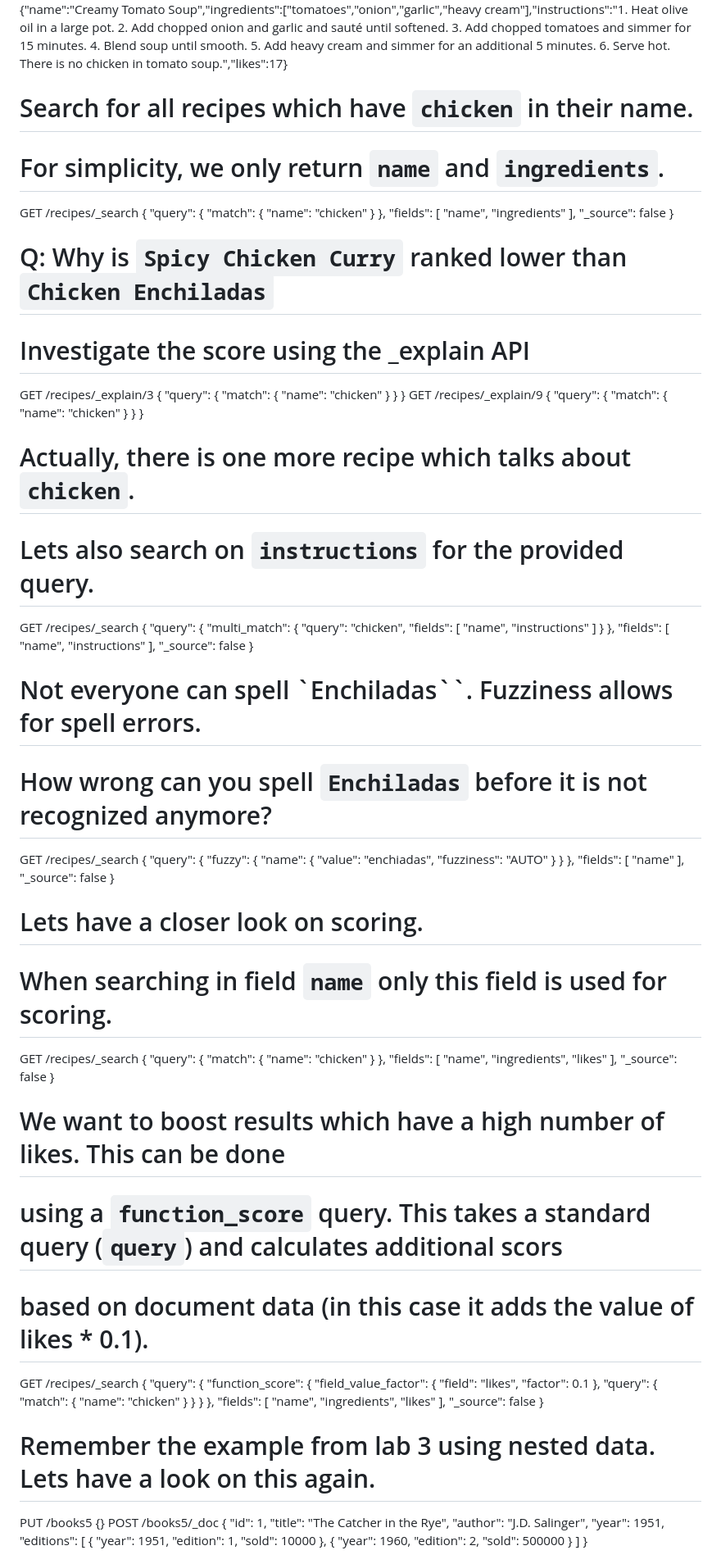
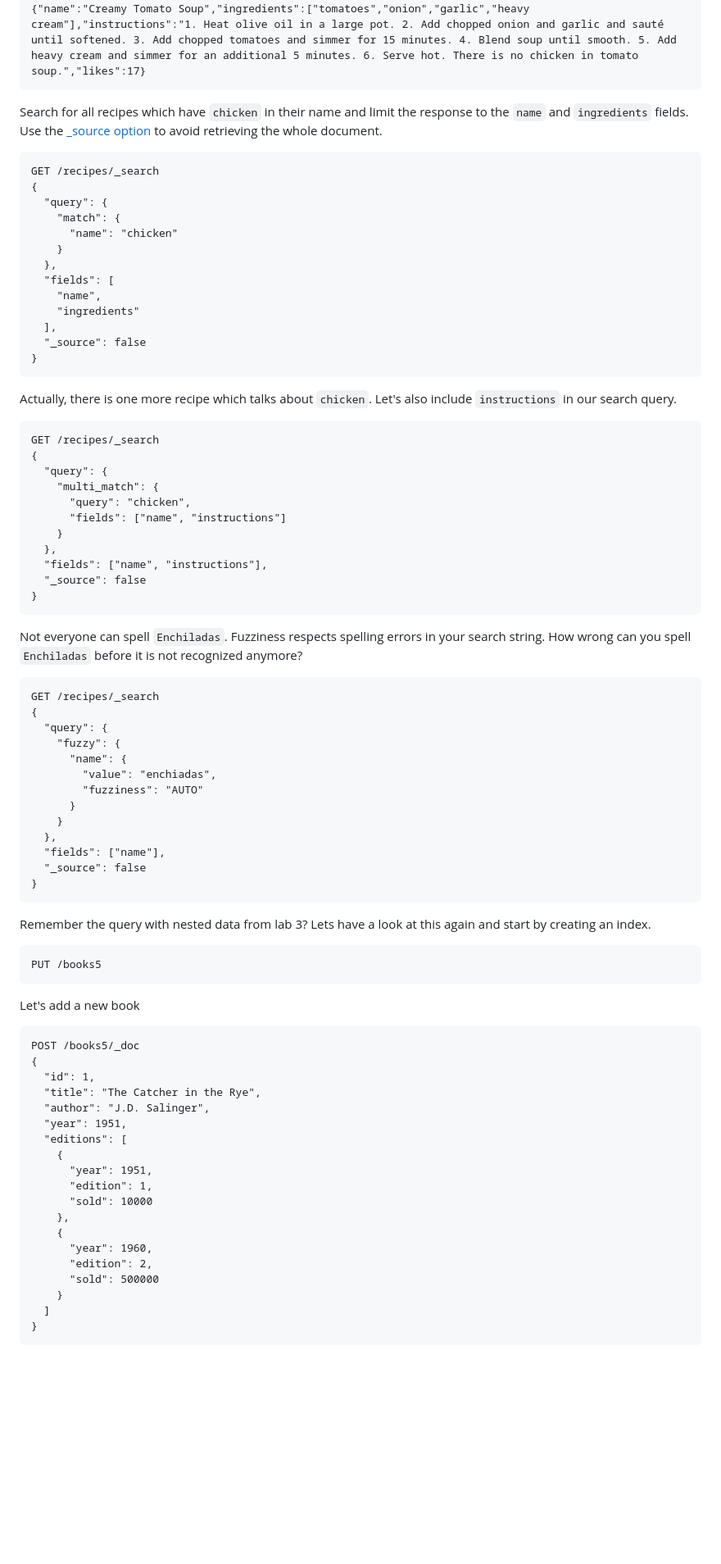
Before and after one commit to RapTho/elasticsearch-tutorials, a Markdown page: lab-4.md, the part around the change printed below. Shown: that part at 82% size. Drawn GitHub-style; blank space fills up the shorter version.

````diff
--- a/lab-4.md
+++ b/lab-4.md
@@ -25,9 +32,11 @@ POST /recipes/_bulk
 {"name":"Spicy Chicken Curry","ingredients":["chicken breast","curry powder","coconut milk","tomatoes","onion"],"instructions":"1. Cut chicken into cubes and sauté in a large pot. 2. Add onion and cook until translucent. 3. Add curry powder and cook for 1 minute. 4. Add diced tomatoes and coconut milk. 5. Simmer for 20 minutes. 6. Serve hot over rice.","likes":16}
 {"index":{"_index":"recipes","_id":"10"}}
 {"name":"Creamy Tomato Soup","ingredients":["tomatoes","onion","garlic","heavy cream"],"instructions":"1. Heat olive oil in a large pot. 2. Add chopped onion and garlic and sauté until softened. 3. Add chopped tomatoes and simmer for 15 minutes. 4. Blend soup until smooth. 5. Add heavy cream and simmer for an additional 5 minutes. 6. Serve hot. There is no chicken in tomato soup.","likes":17}
+```
 
-# Search for all recipes which have `chicken` in their name.
-# For simplicity, we only return `name` and `ingredients`.
+Search for all recipes which have `chicken` in their name and limit the response to the `name` and `ingredients` fields. Use the [\_source option](https://www.elastic.co/guide/en/elasticsearch/reference/current/search-fields.html#search-fields) to avoid retrieving the whole document.
+
+```
 GET /recipes/_search
 {
   "query": {
@@ -41,46 +50,27 @@ GET /recipes/_search
   ],
   "_source": false
 }
+```
 
-# Q: Why is `Spicy Chicken Curry` ranked lower than `Chicken Enchiladas`
-#    Investigate the score using the _explain API
-GET /recipes/_explain/3
-{
-  "query": {
-    "match": {
-      "name": "chicken"
-    }
-  }
-}
-GET /recipes/_explain/9
-{
-  "query": {
-    "match": {
-      "name": "chicken"
-    }
-  }
-}
+Actually, there is one more recipe which talks about `chicken`. Let's also include `instructions` in our search query.
 
-# Actually, there is one more recipe which talks about `chicken`.
-# Lets also search on `instructions` for the provided query.
+```
 GET /recipes/_search
 {
   "query": {
     "multi_match": {
       "query": "chicken",
-      "fields": [
-        "name", "instructions"
-      ]
+      "fields": ["name", "instructions"]
     }
   },
-  "fields": [
-    "name", "instructions"
-  ],
+  "fields": ["name", "instructions"],
   "_source": false
 }
+```
 
-# Not everyone can spell `Enchiladas``. Fuzziness allows for spell errors.
-# How wrong can you spell `Enchiladas` before it is not recognized anymore?
+Not everyone can spell `Enchiladas`. Fuzziness respects spelling errors in your search string. How wrong can you spell `Enchiladas` before it is not recognized anymore?
+
+```
 GET /recipes/_search
 {
   "query": {
@@ -91,58 +81,20 @@ GET /recipes/_search
       }
     }
   },
-    "fields": [
-    "name"
-  ],
+  "fields": ["name"],
   "_source": false
 }
+```
 
-# Lets have a closer look on scoring.
-# When searching in field `name` only this field is used for scoring.
-GET /recipes/_search
-{
-  "query": {
-    "match": {
-      "name": "chicken"
-    }
-  },
-  "fields": [
-    "name",
-    "ingredients",
-    "likes"
-  ],
-  "_source": false
-}
+Remember the query with nested data from lab 3? Lets have a look at this again and start by creating an index.
 
-# We want to boost results which have a high number of likes. This can be done
-# using a `function_score` query. This takes a standard query (`query`) and calculates additional scors
-# based on document data (in this case it adds the value of likes * 0.1).
-GET /recipes/_search
-{
-  "query": {
-    "function_score": {
-      "field_value_factor": {
-        "field": "likes",
-        "factor": 0.1
-      },
-      "query": {
-        "match": {
-          "name": "chicken"
-        }
-      }
-    }
-  },
-  "fields": [
-    "name",
-    "ingredients",
-    "likes"
-  ],
-  "_source": false
-}
+```
+PUT /books5
+```
 
-# Remember the example from lab 3 using nested data. Lets have a look on this again.
-PUT /books5
-{}
+Let's add a new book
+
+```
 POST /books5/_doc
 {
   "id": 1,
@@ -162,4 +114,5 @@ POST /books5/_doc
     }
   ]
 }
+```
 
````
Also changed, not shown: other parts of lab-4.md (+62 -217 lines).
